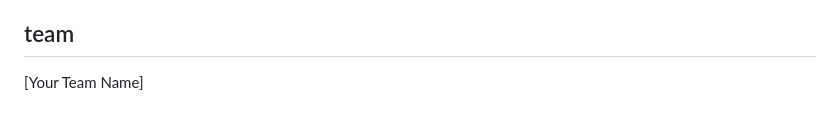
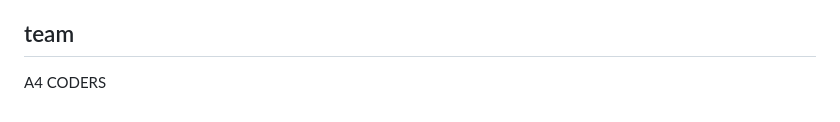
Before and after one commit to Ayush9tech/rakshavaani, a Markdown page: README.md, the part around the change. Drawn GitHub-style.

Commit message:
Update team name in README.md

```diff
--- a/README.md
+++ b/README.md
@@ -59,4 +59,4 @@ then open `http://127.0.0.1:5050`
 
 ## team
 
-[Your Team Name]
+A4 CODERS
```
